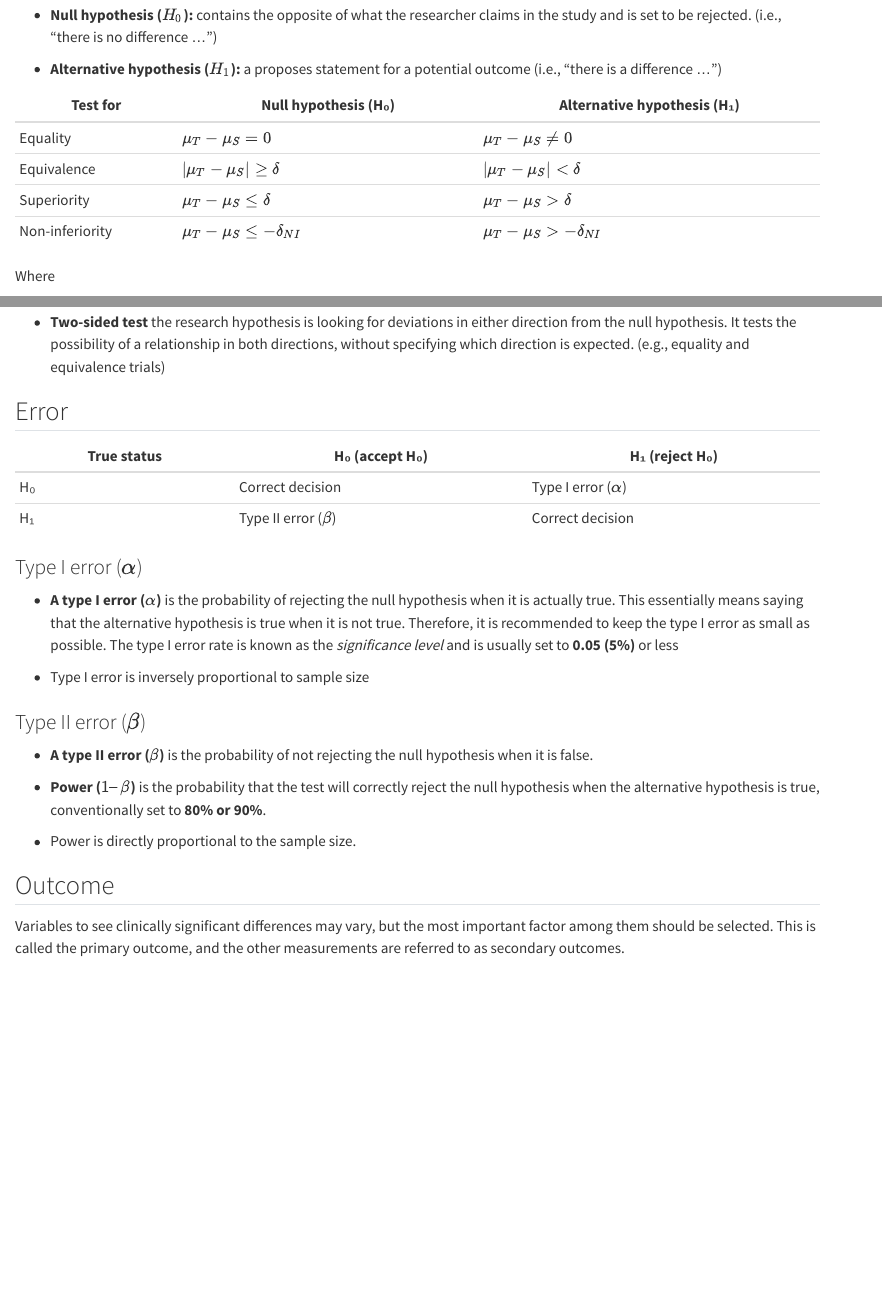
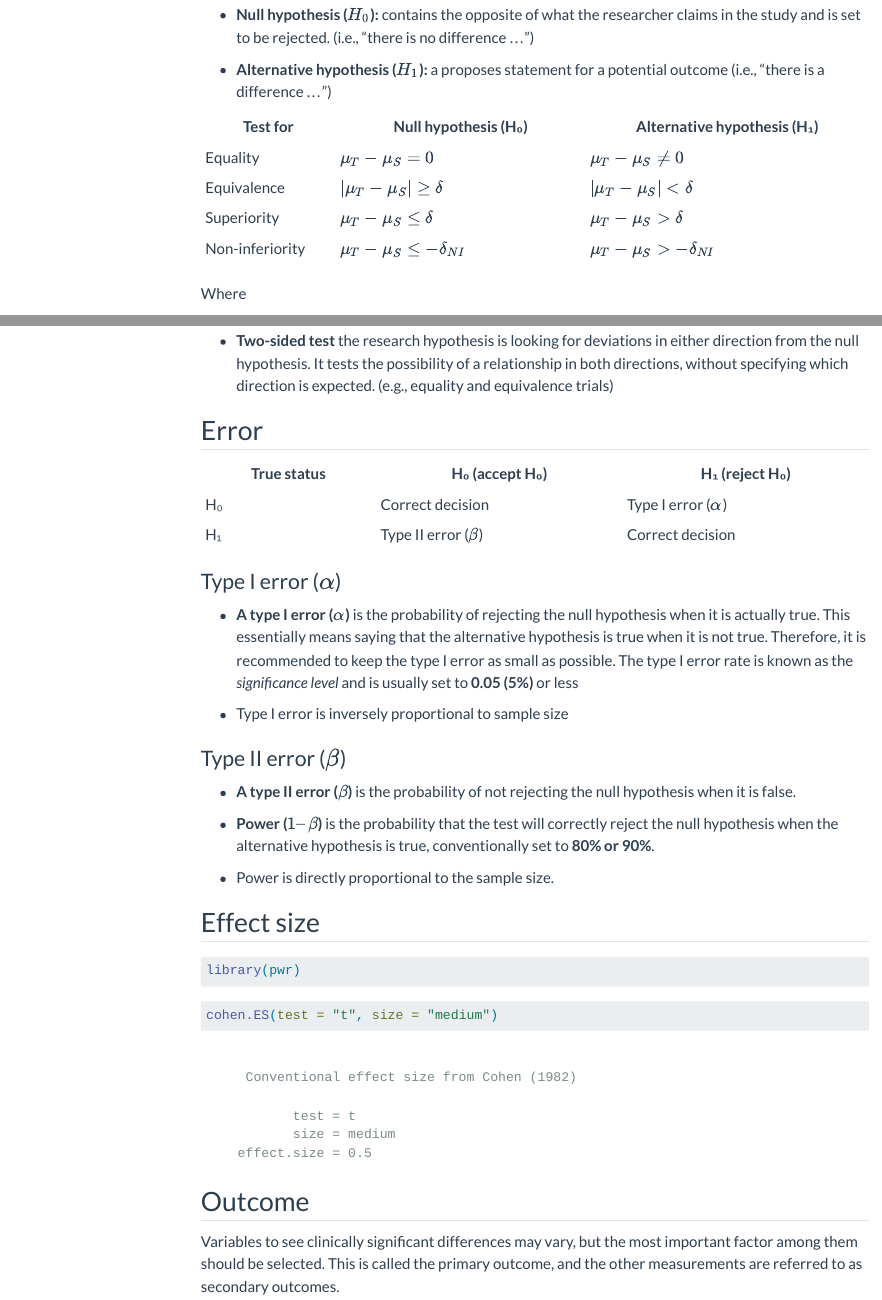
Before and after one commit to Lightbridge-KS/ss4medr, a Quarto document (contents/funda.qmd): the page in a window 1100 px wide, from 160 px down before the commit and from 170 px down after it, so that both start at the same text, and a second part further down, joined at a grey line. Rendered offline with R 4.5, knitr and Pandoc in place of Quarto, with nearby package versions; some code elsewhere in the file could not run offline; menus at the side of the page are left out.

Commit message:
add effect size

````diff
--- a/contents/funda.qmd
+++ b/contents/funda.qmd
@@ -1,4 +1,12 @@
-# Fundamental Concepts
+---
+title: "Fundamental Concepts"
+---
+
+```{r setup, include=FALSE}
+knitr::opts_knit$set(root.dir = rprojroot::find_rstudio_root_file())
+here::i_am("contents/funda.qmd")
+library(here)
+```
 
 
 The basic statistical concepts that must be considered for estimating the sample size are as follows.
@@ -98,6 +106,16 @@ Where
 
 - Power is directly proportional to the sample size.
 
+## Effect size
+
+
+```{r message=FALSE}
+library(pwr)
+```
+
+```{r}
+cohen.ES(test = "t", size = "medium")
+```
 
 ## Outcome
 
````
Also changed, not shown: 1 other file.
